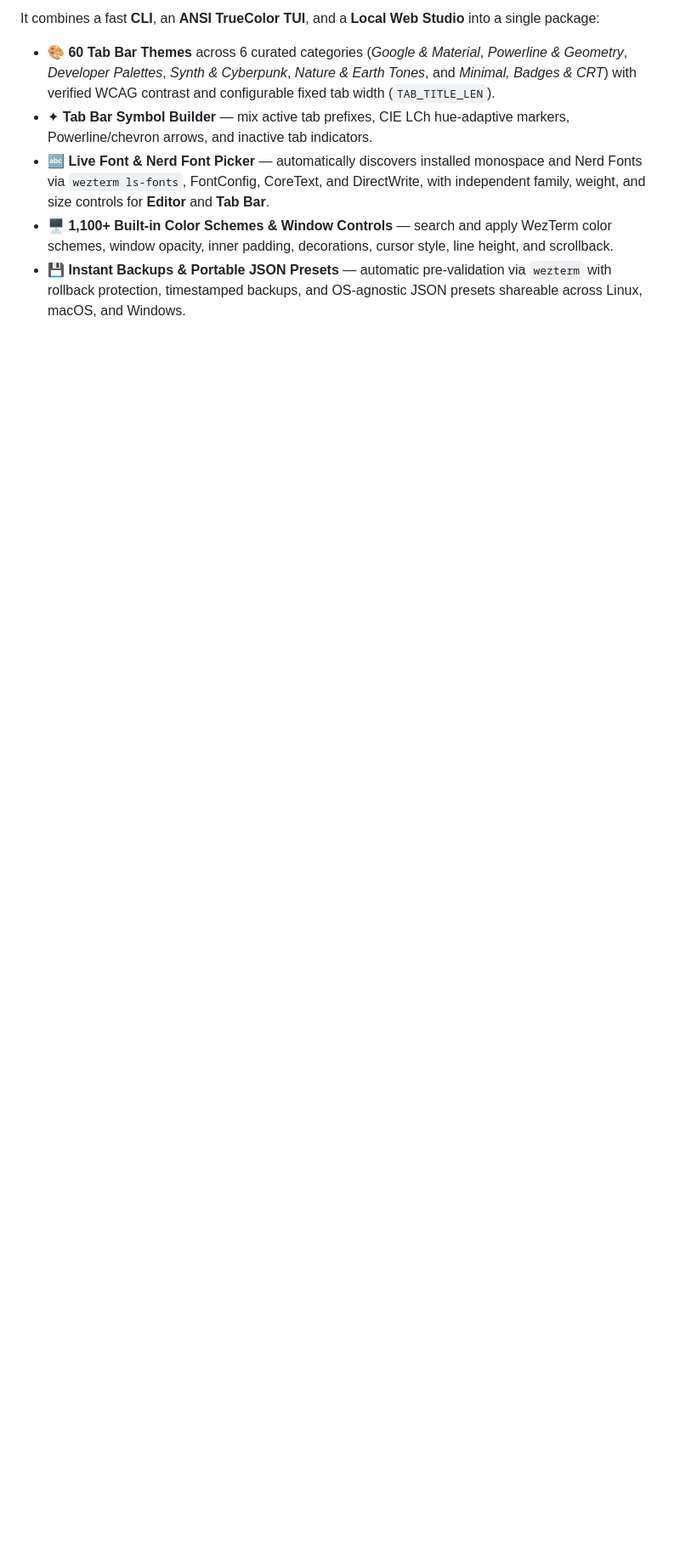
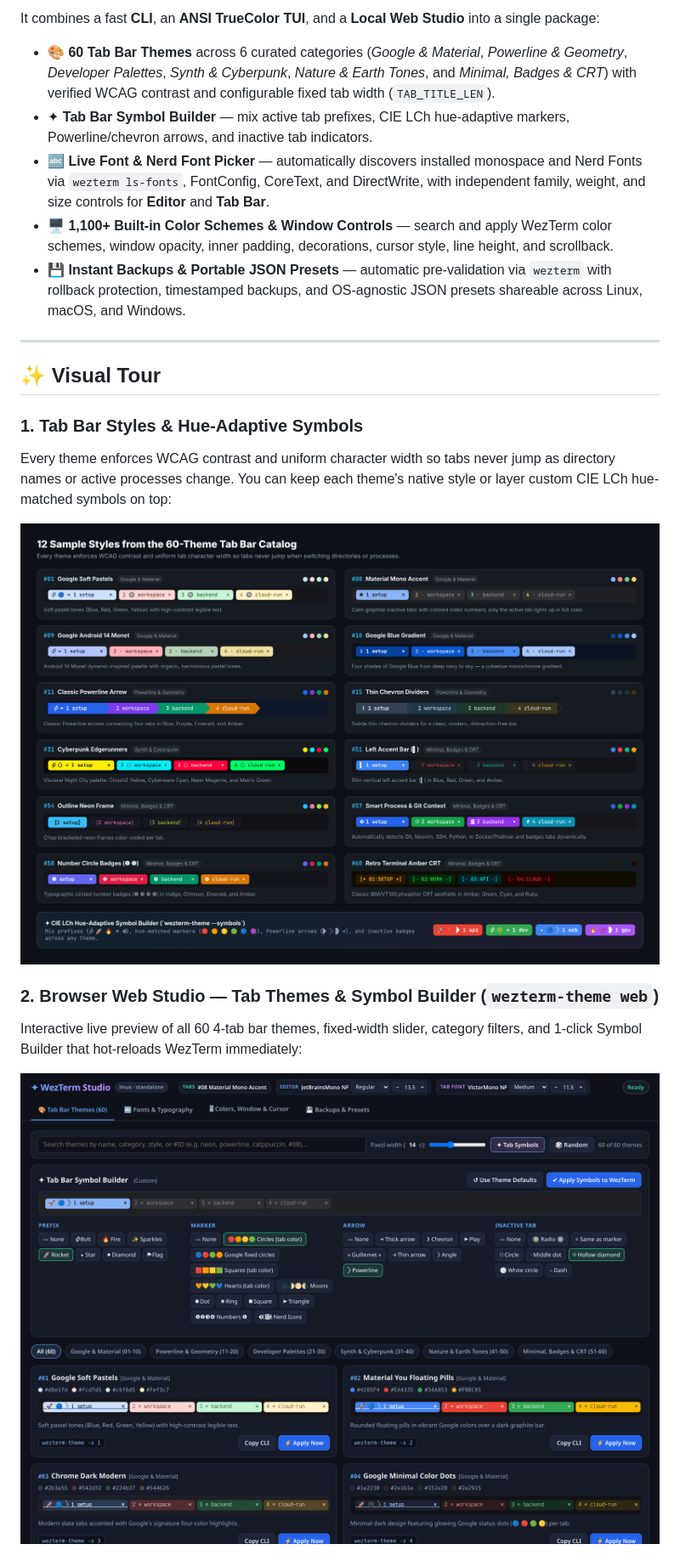
Before and after one commit to mvsoares/wezterm-studio, a Markdown page: README.md, the part around one of its changes. Shown at 85% size. Rendered like a GitHub page; pictures changed too: docs/images/tab-styles-showcase.png (added), docs/images/web-studio-tabs.png (added); blank space fills up the shorter version.

Commit message:
docs: add high-DPI visual tour screenshots and Nerd Font fallback in Web Studio

```diff
--- a/README.md
+++ b/README.md
@@ -9,3 +16,18 @@ It combines a fast **CLI**, an **ANSI TrueColor TUI**, and a **Local Web Studio*
 - 🔤 **Live Font & Nerd Font Picker** — automatically discovers installed monospace and Nerd Fonts via `wezterm ls-fonts`, FontConfig, CoreText, and DirectWrite, with independent family, weight, and size controls for **Editor** and **Tab Bar**.
 - 🖥 **1,100+ Built-in Color Schemes & Window Controls** — search and apply WezTerm color schemes, window opacity, inner padding, decorations, cursor style, line height, and scrollback.
 - 💾 **Instant Backups & Portable JSON Presets** — automatic pre-validation via `wezterm` with rollback protection, timestamped backups, and OS-agnostic JSON presets shareable across Linux, macOS, and Windows.
+
+---
+
+## ✨ Visual Tour
+
+### 1. Tab Bar Styles & Hue-Adaptive Symbols
+Every theme enforces WCAG contrast and uniform character width so tabs never jump as directory names or active processes change. You can keep each theme's native style or layer custom CIE LCh hue-matched symbols on top:
+
+![12 Sample Styles from the 60-Theme Tab Bar Catalog](docs/images/tab-styles-showcase.png)
+
+### 2. Browser Web Studio — Tab Themes & Symbol Builder (`wezterm-theme web`)
+Interactive live preview of all 60 4-tab bar themes, fixed-width slider, category filters, and 1-click Symbol Builder that hot-reloads WezTerm immediately:
+
+![WezTerm Studio Browser UI — Tab Bar Themes & Symbol Builder](docs/images/web-studio-tabs.png)
+
```
Also changed, not shown: other parts of README.md (+16 -0 lines), docs/images/tui-preview.png (added), docs/images/web-studio-fonts.png (added), 2 other files.
